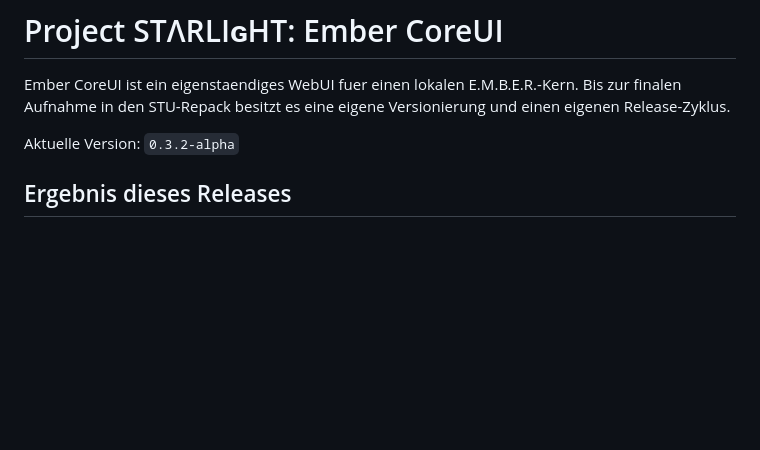
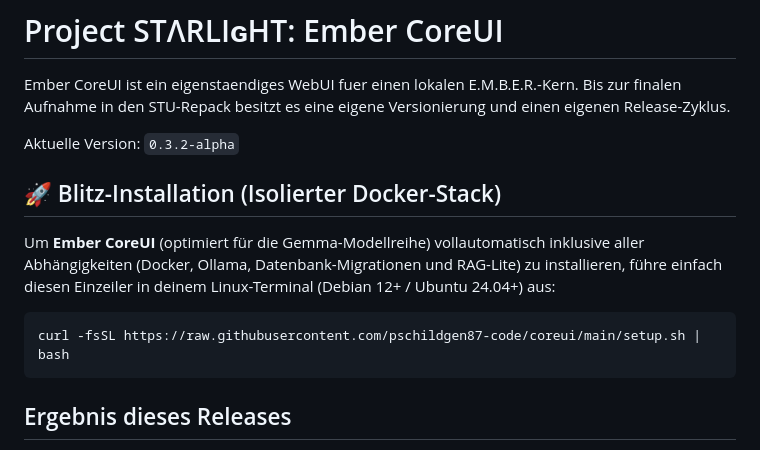
Before and after one commit to Starlight-Unit-Studio/coreui, a Markdown page: README.md, the part around the change. Rendered like a GitHub page; blank space fills up the shorter version.

Commit message:
Add Blitz-Installation section to README
Added installation instructions for Ember CoreUI using a one-liner command.

````diff
--- a/README.md
+++ b/README.md
@@ -3,6 +3,14 @@
 Ember CoreUI ist ein eigenstaendiges WebUI fuer einen lokalen E.M.B.E.R.-Kern. Bis zur finalen Aufnahme in den STU-Repack besitzt es eine eigene Versionierung und einen eigenen Release-Zyklus.
 
 Aktuelle Version: `0.3.2-alpha`
+
+## 🚀 Blitz-Installation (Isolierter Docker-Stack)
+
+Um **Ember CoreUI** (optimiert für die Gemma-Modellreihe) vollautomatisch inklusive aller Abhängigkeiten (Docker, Ollama, Datenbank-Migrationen und RAG-Lite) zu installieren, führe einfach diesen Einzeiler in deinem Linux-Terminal (Debian 12+ / Ubuntu 24.04+) aus:
+
+```bash
+curl -fsSL https://raw.githubusercontent.com/pschildgen87-code/coreui/main/setup.sh | bash
+```
 
 ## Ergebnis dieses Releases
 
````
